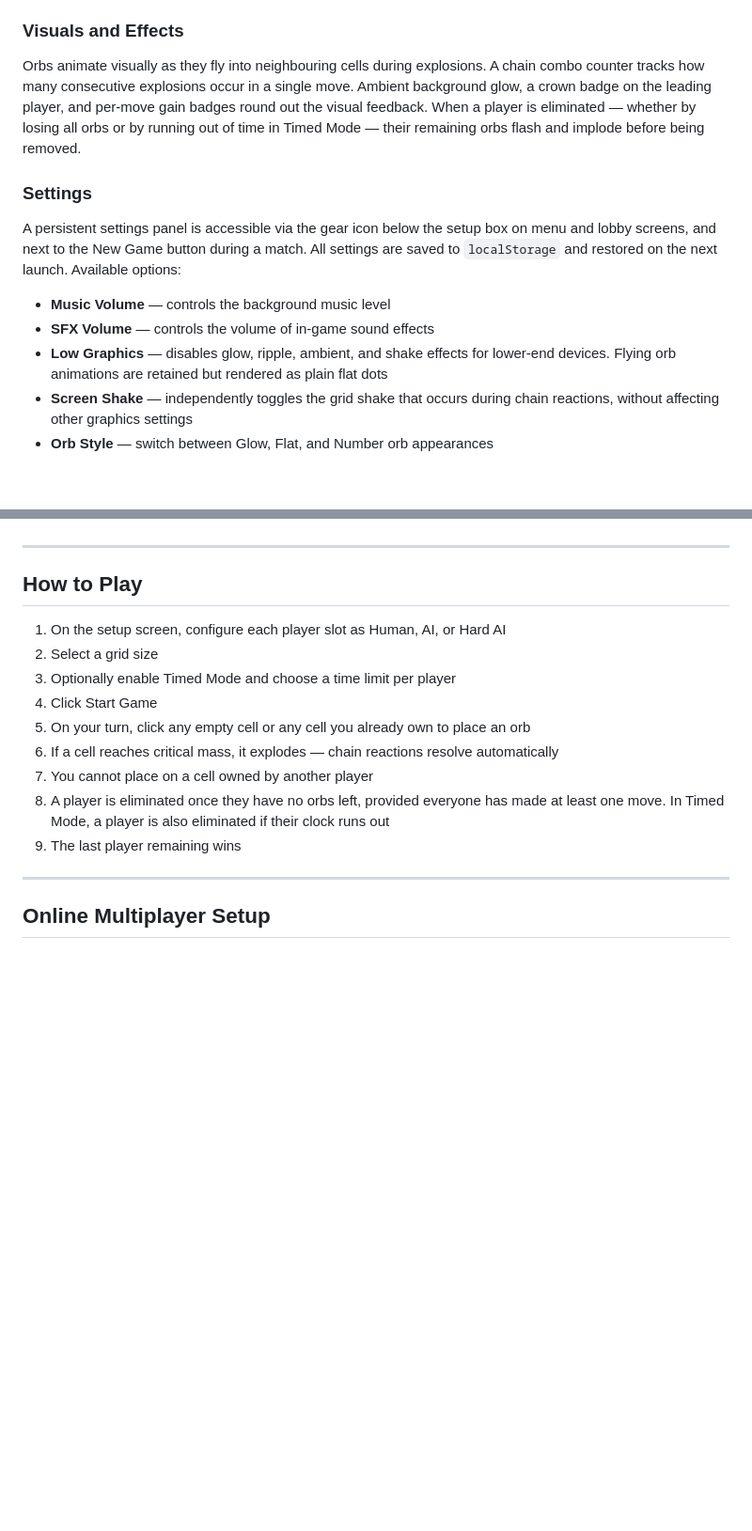
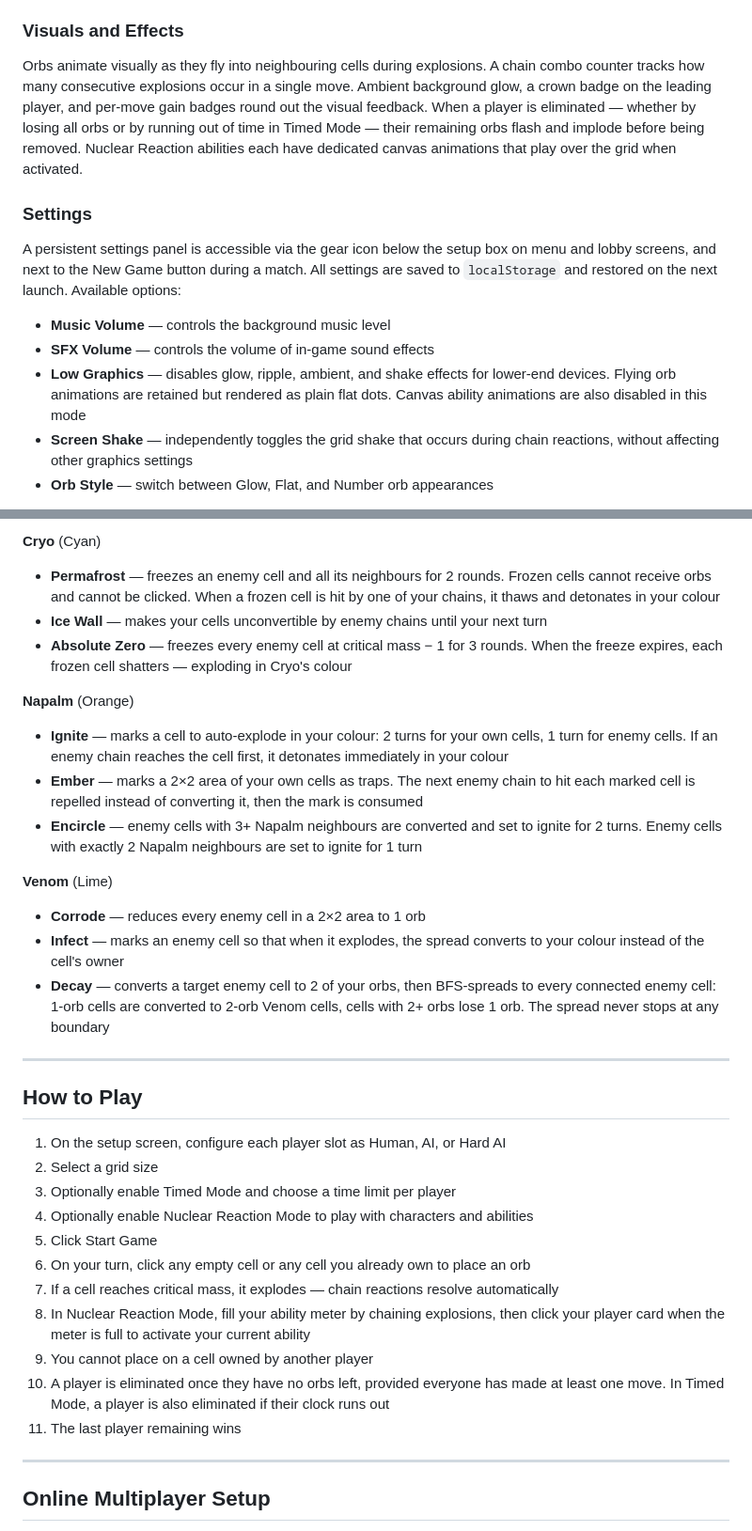
Before and after one commit to Prometheus6074/chain-reaction, a Markdown page: README.md, 2 parts joined by grey strips. Shown at 94% size. GitHub-like rendering; blank space fills up the shorter version.

```diff
--- a/README.md
+++ b/README.md
@@ -56,7 +58,7 @@ The Normal AI is based on the heuristic approach described by [Keshav Agrawal](h
 
 ### Visuals and Effects
 
-Orbs animate visually as they fly into neighbouring cells during explosions. A chain combo counter tracks how many consecutive explosions occur in a single move. Ambient background glow, a crown badge on the leading player, and per-move gain badges round out the visual feedback. When a player is eliminated — whether by losing all orbs or by running out of time in Timed Mode — their remaining orbs flash and implode before being removed.
+Orbs animate visually as they fly into neighbouring cells during explosions. A chain combo counter tracks how many consecutive explosions occur in a single move. Ambient background glow, a crown badge on the leading player, and per-move gain badges round out the visual feedback. When a player is eliminated — whether by losing all orbs or by running out of time in Timed Mode — their remaining orbs flash and implode before being removed. Nuclear Reaction abilities each have dedicated canvas animations that play over the grid when activated.
 
 ### Settings
 
@@ -64,7 +66,7 @@ A persistent settings panel is accessible via the gear icon below the setup box
 
 - **Music Volume** — controls the background music level
 - **SFX Volume** — controls the volume of in-game sound effects
-- **Low Graphics** — disables glow, ripple, ambient, and shake effects for lower-end devices. Flying orb animations are retained but rendered as plain flat dots
+- **Low Graphics** — disables glow, ripple, ambient, and shake effects for lower-end devices. Flying orb animations are retained but rendered as plain flat dots. Canvas ability animations are also disabled in this mode
 - **Screen Shake** — independently toggles the grid shake that occurs during chain reactions, without affecting other graphics settings
 - **Orb Style** — switch between Glow, Flat, and Number orb appearances
 
@@ -92,3 +138,17 @@ Tracks loop seamlessly with a short crossfade when switching between screens.
+**Cryo** (Cyan)
+- **Permafrost** — freezes an enemy cell and all its neighbours for 2 rounds. Frozen cells cannot receive orbs and cannot be clicked. When a frozen cell is hit by one of your chains, it thaws and detonates in your colour
+- **Ice Wall** — makes your cells unconvertible by enemy chains until your next turn
+- **Absolute Zero** — freezes every enemy cell at critical mass − 1 for 3 rounds. When the freeze expires, each frozen cell shatters — exploding in Cryo's colour
+
+**Napalm** (Orange)
+- **Ignite** — marks a cell to auto-explode in your colour: 2 turns for your own cells, 1 turn for enemy cells. If an enemy chain reaches the cell first, it detonates immediately in your colour
+- **Ember** — marks a 2×2 area of your own cells as traps. The next enemy chain to hit each marked cell is repelled instead of converting it, then the mark is consumed
+- **Encircle** — enemy cells with 3+ Napalm neighbours are converted and set to ignite for 2 turns. Enemy cells with exactly 2 Napalm neighbours are set to ignite for 1 turn
+
+**Venom** (Lime)
+- **Corrode** — reduces every enemy cell in a 2×2 area to 1 orb
+- **Infect** — marks an enemy cell so that when it explodes, the spread converts to your colour instead of the cell's owner
+- **Decay** — converts a target enemy cell to 2 of your orbs, then BFS-spreads to every connected enemy cell: 1-orb cells are converted to 2-orb Venom cells, cells with 2+ orbs lose 1 orb. The spread never stops at any boundary
 
 ---
 
@@ -97,12 +157,14 @@ Tracks loop seamlessly with a short crossfade when switching between screens.
 1. On the setup screen, configure each player slot as Human, AI, or Hard AI
 2. Select a grid size
 3. Optionally enable Timed Mode and choose a time limit per player
-4. Click Start Game
-5. On your turn, click any empty cell or any cell you already own to place an orb
-6. If a cell reaches critical mass, it explodes — chain reactions resolve automatically
-7. You cannot place on a cell owned by another player
-8. A player is eliminated once they have no orbs left, provided everyone has made at least one move. In Timed Mode, a player is also eliminated if their clock runs out
-9. The last player remaining wins
+4. Optionally enable Nuclear Reaction Mode to play with characters and abilities
+5. Click Start Game
+6. On your turn, click any empty cell or any cell you already own to place an orb
+7. If a cell reaches critical mass, it explodes — chain reactions resolve automatically
+8. In Nuclear Reaction Mode, fill your ability meter by chaining explosions, then click your player card when the meter is full to activate your current ability
+9. You cannot place on a cell owned by another player
+10. A player is eliminated once they have no orbs left, provided everyone has made at least one move. In Timed Mode, a player is also eliminated if their clock runs out
+11. The last player remaining wins
 
 ---
 
```
Also changed, not shown: other parts of README.md (+50 -3 lines).
